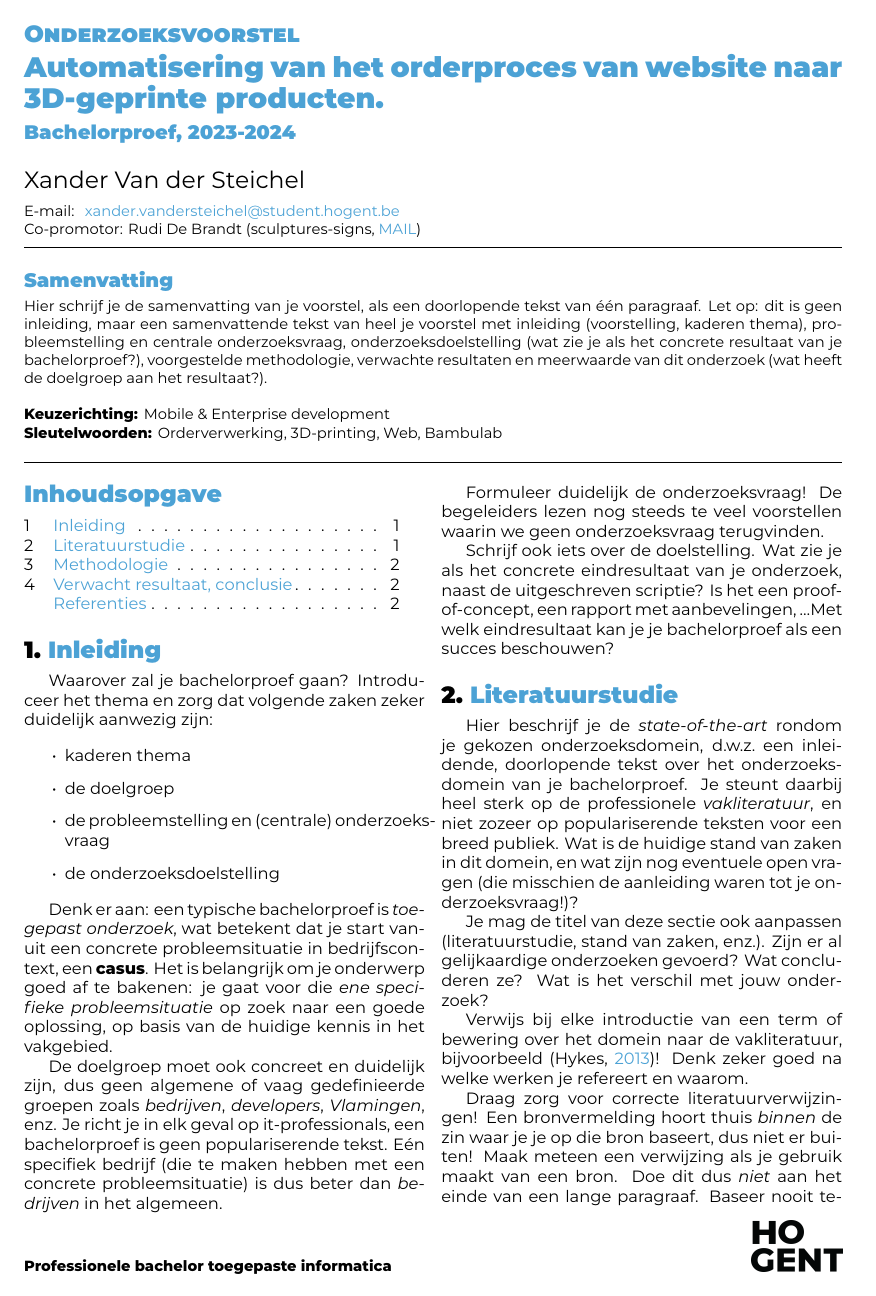
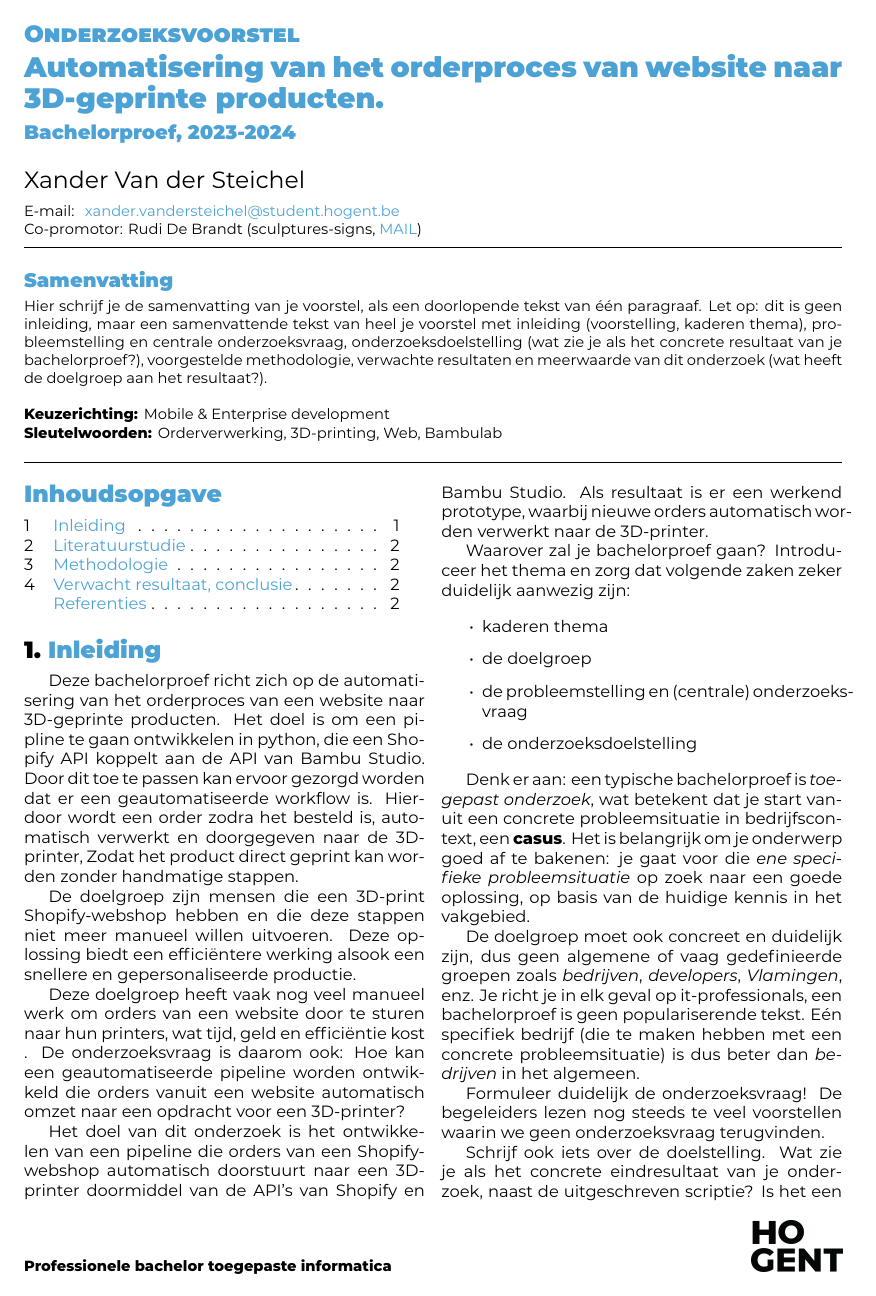
Before and after one commit to XanderVanderSteichel/Bachelorproef_XanderVanderSteichel, a LaTeX document (voorstel/FamilienaamVoornaam-BPvoorstel.tex, which reads voorstel/voorstel-inhoud.tex): page 1 of 2. Compiled offline with XeLaTeX.

Commit message:
Inleiding gechreven

```diff
--- a/voorstel/voorstel-inhoud.tex
+++ b/voorstel/voorstel-inhoud.tex
@@ -14,6 +14,17 @@
 
 \section{Inleiding}%
 \label{sec:inleiding}
+
+Deze bachelorproef richt zich op de automatisering van het orderproces van een website naar 3D-geprinte producten. Het doel is om een pipline te gaan ontwikkelen in python, die een Shopify API koppelt aan de API van Bambu Studio. Door dit toe te passen kan ervoor gezorgd worden dat er een geautomatiseerde workflow is. Hierdoor wordt een order zodra het besteld is, automatisch verwerkt en doorgegeven naar de 3D-printer, Zodat het product direct geprint kan worden zonder handmatige stappen.
+
+De doelgroep zijn mensen die een 3D-print Shopify-webshop  hebben en die deze stappen niet meer manueel willen uitvoeren. Deze oplossing biedt een efficiëntere werking alsook een snellere en gepersonaliseerde productie.
+
+Deze doelgroep heeft vaak nog veel manueel werk om orders van een website door te sturen naar hun printers, wat tijd, geld en efficiëntie kost . De onderzoeksvraag is daarom ook: Hoe kan een geautomatiseerde pipeline worden ontwikkeld die orders vanuit een website automatisch omzet naar een opdracht voor een 3D-printer?
+
+Het doel van dit onderzoek is het ontwikkelen van een pipeline die orders van een Shopify-webshop automatisch doorstuurt naar een 3D-printer doormiddel van de API's van Shopify en Bambu Studio. Als resultaat is er een werkend prototype, waarbij nieuwe orders automatisch worden verwerkt naar de 3D-printer.
+
+
+
 
 Waarover zal je bachelorproef gaan? Introduceer het thema en zorg dat volgende zaken zeker duidelijk aanwezig zijn:
 
```
Also changed, not shown: 1 other file.
